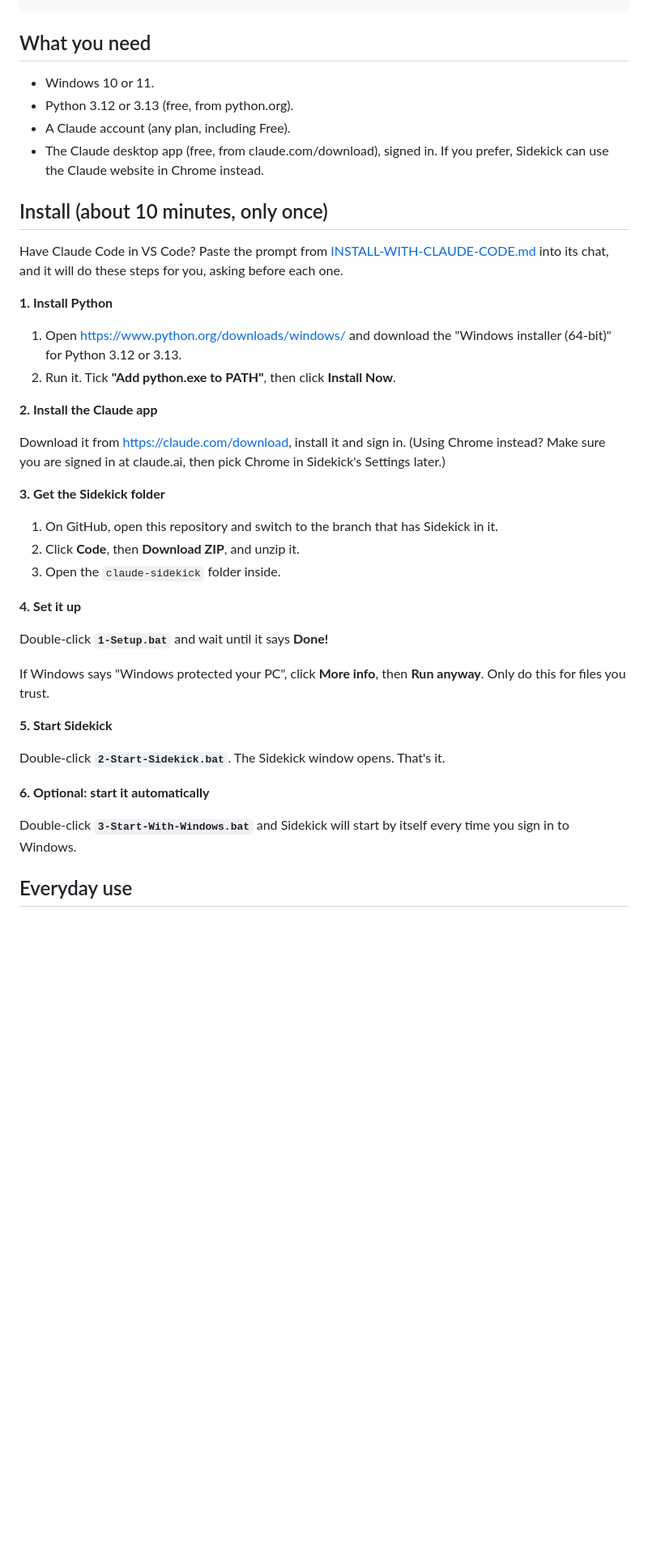
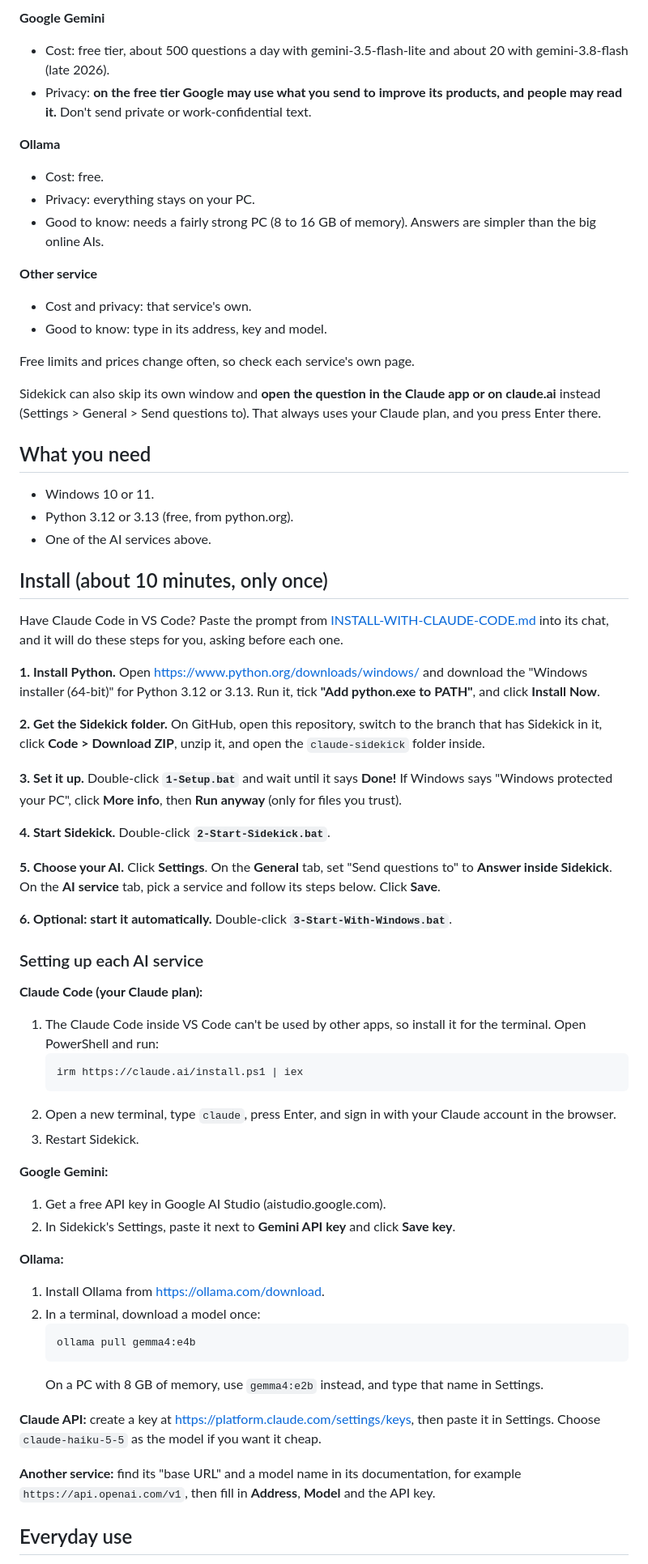
Before and after one commit to pankajvermak83-ai/redis-user-manager, a Markdown page: claude-sidekick/README.md, the part around one of its changes. Shown at 81% size. Rendered like a GitHub page; blank space fills up the shorter version.

````diff
--- a/claude-sidekick/README.md
+++ b/claude-sidekick/README.md
@@ -47,11 +64,31 @@ normal Windows ones.*
+**Google Gemini**
+- Cost: free tier, about 500 questions a day with gemini-3.5-flash-lite
+  and about 20 with gemini-3.8-flash (late 2026).
+- Privacy: **on the free tier Google may use what you send to improve its
+  products, and people may read it.** Don't send private or
+  work-confidential text.
+
+**Ollama**
+- Cost: free.
+- Privacy: everything stays on your PC.
+- Good to know: needs a fairly strong PC (8 to 16 GB of memory). Answers
+  are simpler than the big online AIs.
+
+**Other service**
+- Cost and privacy: that service's own.
+- Good to know: type in its address, key and model.
+
+Free limits and prices change often, so check each service's own page.
+
+Sidekick can also skip its own window and **open the question in the
+Claude app or on claude.ai** instead (Settings > General > Send questions
+to). That always uses your Claude plan, and you press Enter there.
 
 ## What you need
 
 - Windows 10 or 11.
 - Python 3.12 or 3.13 (free, from python.org).
-- A Claude account (any plan, including Free).
-- The Claude desktop app (free, from claude.com/download), signed in.
-  If you prefer, Sidekick can use the Claude website in Chrome instead.
+- One of the AI services above.
 
 ## Install (about 10 minutes, only once)
 
@@ -59,40 +96,59 @@ Have Claude Code in VS Code? Paste the prompt from
 [INSTALL-WITH-CLAUDE-CODE.md](INSTALL-WITH-CLAUDE-CODE.md) into its chat,
 and it will do these steps for you, asking before each one.
 
-**1. Install Python**
+**1. Install Python.** Open https://www.python.org/downloads/windows/ and
+download the "Windows installer (64-bit)" for Python 3.12 or 3.13. Run it,
+tick **"Add python.exe to PATH"**, and click **Install Now**.
 
-1. Open https://www.python.org/downloads/windows/ and download the
-   "Windows installer (64-bit)" for Python 3.12 or 3.13.
-2. Run it. Tick **"Add python.exe to PATH"**, then click **Install Now**.
+**2. Get the Sidekick folder.** On GitHub, open this repository, switch to
+the branch that has Sidekick in it, click **Code > Download ZIP**, unzip
+it, and open the `claude-sidekick` folder inside.
 
-**2. Install the Claude app**
+**3. Set it up.** Double-click **`1-Setup.bat`** and wait until it says
+**Done!** If Windows says "Windows protected your PC", click **More info**,
+then **Run anyway** (only for files you trust).
 
-Download it from https://claude.com/download, install it and sign in.
-(Using Chrome instead? Make sure you are signed in at claude.ai, then pick
-Chrome in Sidekick's Settings later.)
+**4. Start Sidekick.** Double-click **`2-Start-Sidekick.bat`**.
 
-**3. Get the Sidekick folder**
+**5. Choose your AI.** Click **Settings**. On the **General** tab, set
+"Send questions to" to **Answer inside Sidekick**. On the **AI service**
+tab, pick a service and follow its steps below. Click **Save**.
 
-1. On GitHub, open this repository and switch to the branch that has
-   Sidekick in it.
-2. Click **Code**, then **Download ZIP**, and unzip it.
-3. Open the `claude-sidekick` folder inside.
+**6. Optional: start it automatically.** Double-click
+**`3-Start-With-Windows.bat`**.
 
-**4. Set it up**
+### Setting up each AI service
 
-Double-click **`1-Setup.bat`** and wait until it says **Done!**
+**Claude Code (your Claude plan):**
+1. The Claude Code inside VS Code can't be used by other apps, so install
+   it for the terminal. Open PowerShell and run:
+   ```text
+   irm https://claude.ai/install.ps1 | iex
+   ```
+2. Open a new terminal, type `claude`, press Enter, and sign in with your
+   Claude account in the browser.
+3. Restart Sidekick.
 
-If Windows says "Windows protected your PC", click **More info**, then
-**Run anyway**. Only do this for files you trust.
+**Google Gemini:**
+1. Get a free API key in Google AI Studio (aistudio.google.com).
+2. In Sidekick's Settings, paste it next to **Gemini API key** and click
+   **Save key**.
 
-**5. Start Sidekick**
+**Ollama:**
+1. Install Ollama from https://ollama.com/download.
+2. In a terminal, download a model once:
+   ```text
+   ollama pull gemma4:e4b
+   ```
+   On a PC with 8 GB of memory, use `gemma4:e2b` instead, and type that name in Settings.
 
-Double-click **`2-Start-Sidekick.bat`**. The Sidekick window opens. That's it.
+**Claude API:** create a key at https://platform.claude.com/settings/keys,
+then paste it in Settings. Choose `claude-haiku-5-5` as the model if you
+want it cheap.
 
-**6. Optional: start it automatically**
-
-Double-click **`3-Start-With-Windows.bat`** and Sidekick will start by
-itself every time you sign in to Windows.
+**Another service:** find its "base URL" and a model name in its
+documentation, for example `https://api.openai.com/v1`, then fill in
+**Address**, **Model** and the API key.
 
 ## Everyday use
 
````
Also changed, not shown: other parts of claude-sidekick/README.md (+147 -124 lines), claude-sidekick/INSTALL-WITH-CLAUDE-CODE.md (+55 -14 lines), claude-sidekick/docs/sidekick-preview.png, claude-sidekick/docs/sidekick-settings.png, 6 other files.
